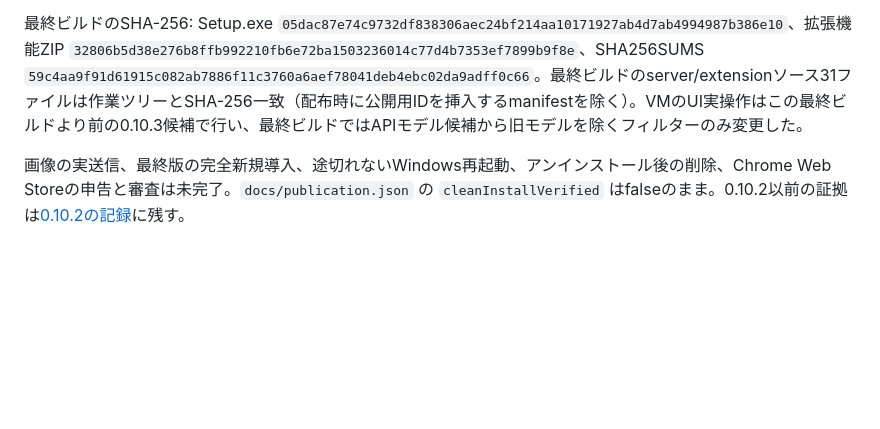
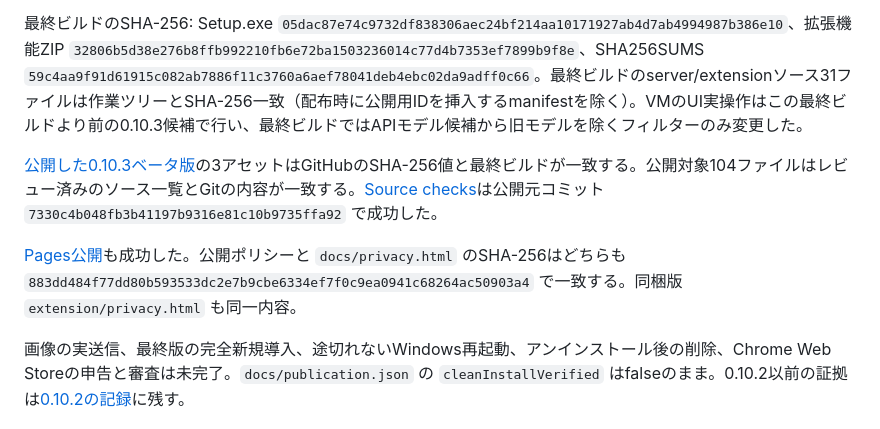
Before and after one commit to Ringoacid/fast-page-chat, a Markdown page: docs/validation-0.10.3.md, the part around the change. GitHub-like rendering; blank space fills up the shorter version.

Commit message:
Record 0.10.3 release verification

```diff
--- a/docs/validation-0.10.3.md
+++ b/docs/validation-0.10.3.md
@@ -16,4 +16,8 @@
 
 最終ビルドのSHA-256: Setup.exe `05dac87e74c9732df838306aec24bf214aa10171927ab4d7ab4994987b386e10`、拡張機能ZIP `32806b5d38e276b8ffb992210fb6e72ba1503236014c77d4b7353ef7899b9f8e`、SHA256SUMS `59c4aa9f91d61915c082ab7886f11c3760a6aef78041deb4ebc02da9adff0c66`。最終ビルドのserver/extensionソース31ファイルは作業ツリーとSHA-256一致（配布時に公開用IDを挿入するmanifestを除く）。VMのUI実操作はこの最終ビルドより前の0.10.3候補で行い、最終ビルドではAPIモデル候補から旧モデルを除くフィルターのみ変更した。
 
+[公開した0.10.3ベータ版](https://github.com/Ringoacid/fast-page-chat/releases/tag/v0.10.3)の3アセットはGitHubのSHA-256値と最終ビルドが一致する。公開対象104ファイルはレビュー済みのソース一覧とGitの内容が一致する。[Source checks](https://github.com/Ringoacid/fast-page-chat/actions/runs/36157666853)は公開元コミット `7330c4b048fb3b41197b9316e81c10b9735ffa92` で成功した。
+
+[Pages公開](https://github.com/Ringoacid/fast-page-chat/actions/runs/36158015310)も成功した。公開ポリシーと `docs/privacy.html` のSHA-256はどちらも `883dd484f77dd80b593533dc2e7b9cbe6334ef7f0c9ea0941c68264ac50903a4` で一致する。同梱版 `extension/privacy.html` も同一内容。
+
 画像の実送信、最終版の完全新規導入、途切れないWindows再起動、アンインストール後の削除、Chrome Web Storeの申告と審査は未完了。`docs/publication.json` の `cleanInstallVerified` はfalseのまま。0.10.2以前の証拠は[0.10.2の記録](validation-0.10.2.md)に残す。
```
Also changed, not shown: docs/release-checklist.md (+3 -3 lines).
